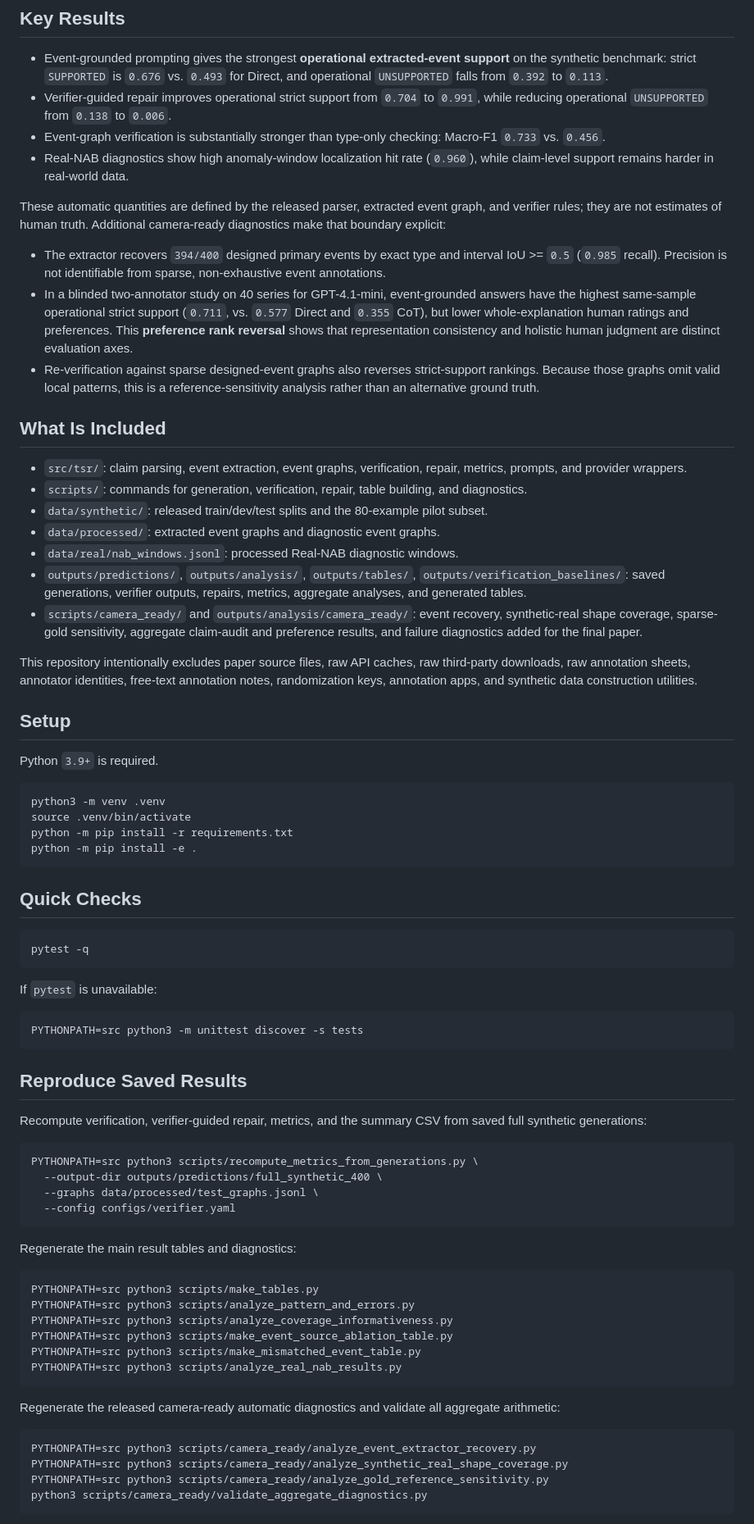
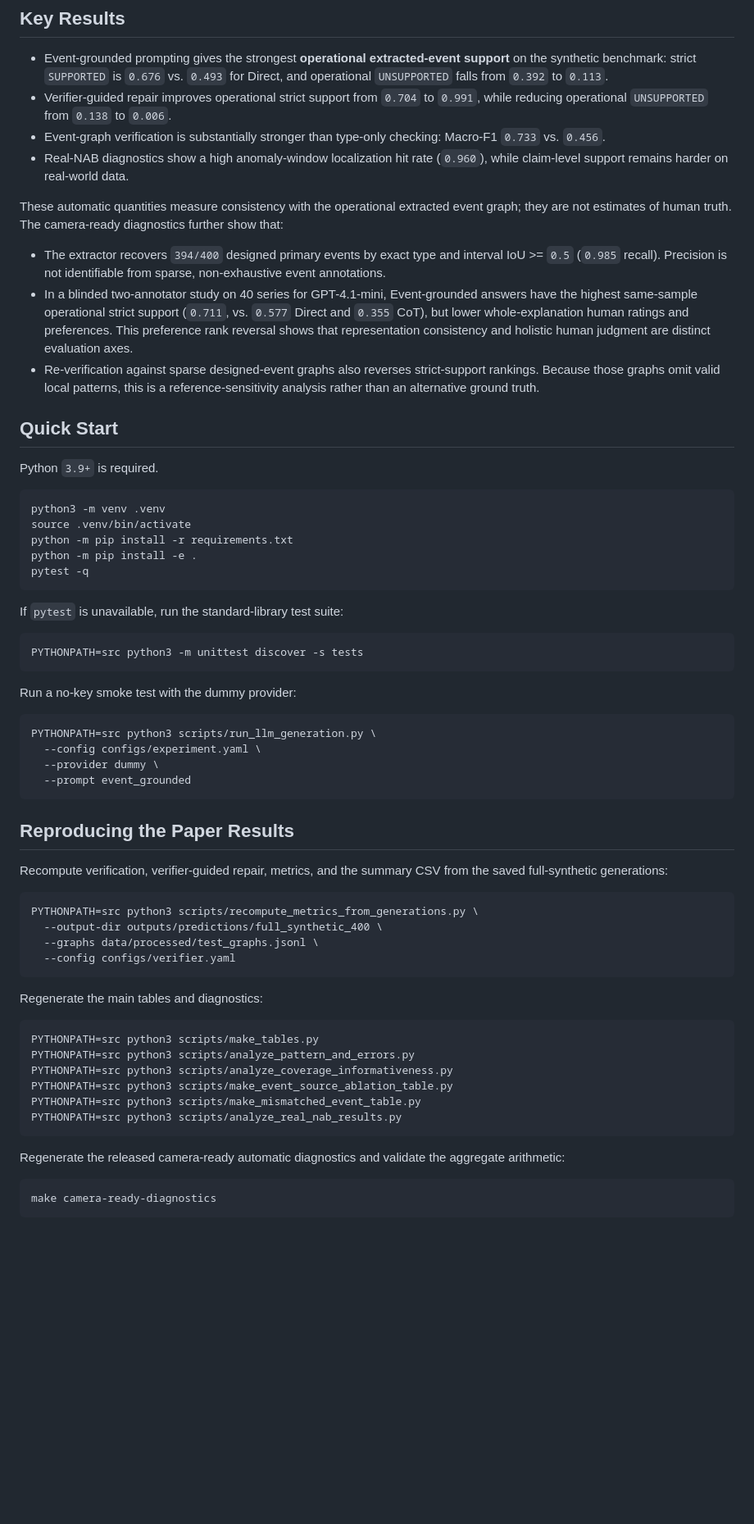
Before and after one commit to lunaaa95/TimeClaimBench, a Markdown page: README.md, the part around one of its changes. Shown at 82% size. Rendered like a GitHub page; blank space fills up the shorter version.

Commit message:
Polish camera-ready repository landing page

````diff
--- a/README.md
+++ b/README.md
@@ -19,27 +58,15 @@ TimeClaimBench turns each time series into an event graph, asks LLMs to generate
 - Event-grounded prompting gives the strongest **operational extracted-event support** on the synthetic benchmark: strict `SUPPORTED` is `0.676` vs. `0.493` for Direct, and operational `UNSUPPORTED` falls from `0.392` to `0.113`.
 - Verifier-guided repair improves operational strict support from `0.704` to `0.991`, while reducing operational `UNSUPPORTED` from `0.138` to `0.006`.
 - Event-graph verification is substantially stronger than type-only checking: Macro-F1 `0.733` vs. `0.456`.
-- Real-NAB diagnostics show high anomaly-window localization hit rate (`0.960`), while claim-level support remains harder in real-world data.
+- Real-NAB diagnostics show a high anomaly-window localization hit rate (`0.960`), while claim-level support remains harder on real-world data.
 
-These automatic quantities are defined by the released parser, extracted event graph, and verifier rules; they are not estimates of human truth. Additional camera-ready diagnostics make that boundary explicit:
+These automatic quantities measure consistency with the operational extracted event graph; they are not estimates of human truth. The camera-ready diagnostics further show that:
 
 - The extractor recovers `394/400` designed primary events by exact type and interval IoU >= `0.5` (`0.985` recall). Precision is not identifiable from sparse, non-exhaustive event annotations.
-- In a blinded two-annotator study on 40 series for GPT-4.1-mini, event-grounded answers have the highest same-sample operational strict support (`0.711`, vs. `0.577` Direct and `0.355` CoT), but lower whole-explanation human ratings and preferences. This **preference rank reversal** shows that representation consistency and holistic human judgment are distinct evaluation axes.
+- In a blinded two-annotator study on 40 series for GPT-4.1-mini, Event-grounded answers have the highest same-sample operational strict support (`0.711`, vs. `0.577` Direct and `0.355` CoT), but lower whole-explanation human ratings and preferences. This preference rank reversal shows that representation consistency and holistic human judgment are distinct evaluation axes.
 - Re-verification against sparse designed-event graphs also reverses strict-support rankings. Because those graphs omit valid local patterns, this is a reference-sensitivity analysis rather than an alternative ground truth.
 
-## What Is Included
-
-- `src/tsr/`: claim parsing, event extraction, event graphs, verification, repair, metrics, prompts, and provider wrappers.
-- `scripts/`: commands for generation, verification, repair, table building, and diagnostics.
-- `data/synthetic/`: released train/dev/test splits and the 80-example pilot subset.
-- `data/processed/`: extracted event graphs and diagnostic event graphs.
-- `data/real/nab_windows.jsonl`: processed Real-NAB diagnostic windows.
-- `outputs/predictions/`, `outputs/analysis/`, `outputs/tables/`, `outputs/verification_baselines/`: saved generations, verifier outputs, repairs, metrics, aggregate analyses, and generated tables.
-- `scripts/camera_ready/` and `outputs/analysis/camera_ready/`: event recovery, synthetic-real shape coverage, sparse-gold sensitivity, aggregate claim-audit and preference results, and failure diagnostics added for the final paper.
-
-This repository intentionally excludes paper source files, raw API caches, raw third-party downloads, raw annotation sheets, annotator identities, free-text annotation notes, randomization keys, annotation apps, and synthetic data construction utilities.
-
-## Setup
+## Quick Start
 
 Python `3.9+` is required.
 
@@ -48,23 +75,27 @@ python3 -m venv .venv
 source .venv/bin/activate
 python -m pip install -r requirements.txt
 python -m pip install -e .
-```
-
-## Quick Checks
-
-```bash
 pytest -q
 ```
 
-If `pytest` is unavailable:
+If `pytest` is unavailable, run the standard-library test suite:
 
 ```bash
 PYTHONPATH=src python3 -m unittest discover -s tests
 ```
 
-## Reproduce Saved Results
+Run a no-key smoke test with the dummy provider:
 
-Recompute verification, verifier-guided repair, metrics, and the summary CSV from saved full synthetic generations:
+```bash
+PYTHONPATH=src python3 scripts/run_llm_generation.py \
+  --config configs/experiment.yaml \
+  --provider dummy \
+  --prompt event_grounded
+```
+
+## Reproducing the Paper Results
+
+Recompute verification, verifier-guided repair, metrics, and the summary CSV from the saved full-synthetic generations:
 
 ```bash
 PYTHONPATH=src python3 scripts/recompute_metrics_from_generations.py \
@@ -73,7 +104,7 @@ PYTHONPATH=src python3 scripts/recompute_metrics_from_generations.py \
   --config configs/verifier.yaml
 ```
 
-Regenerate the main result tables and diagnostics:
+Regenerate the main tables and diagnostics:
 
 ```bash
 PYTHONPATH=src python3 scripts/make_tables.py
@@ -84,12 +115,9 @@ PYTHONPATH=src python3 scripts/make_mismatched_event_table.py
 PYTHONPATH=src python3 scripts/analyze_real_nab_results.py
 ```
 
-Regenerate the released camera-ready automatic diagnostics and validate all aggregate arithmetic:
+Regenerate the released camera-ready automatic diagnostics and validate the aggregate arithmetic:
 
 ```bash
-PYTHONPATH=src python3 scripts/camera_ready/analyze_event_extractor_recovery.py
-PYTHONPATH=src python3 scripts/camera_ready/analyze_synthetic_real_shape_coverage.py
-PYTHONPATH=src python3 scripts/camera_ready/analyze_gold_reference_sensitivity.py
-python3 scripts/camera_ready/validate_aggregate_diagnostics.py
+make camera-ready-diagnostics
 ```
 
````
Also changed, not shown: other parts of README.md (+75 -14 lines).
